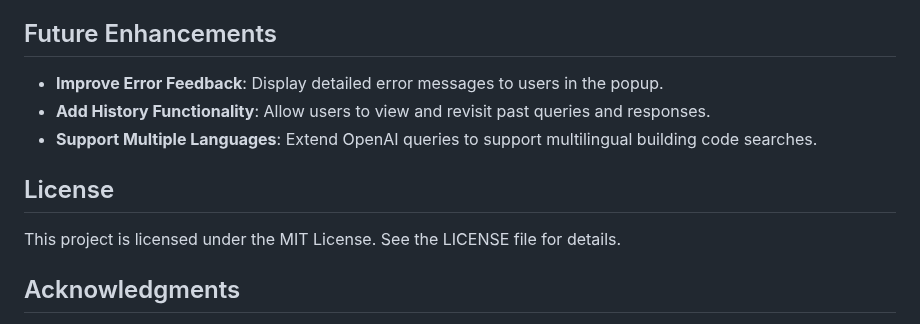
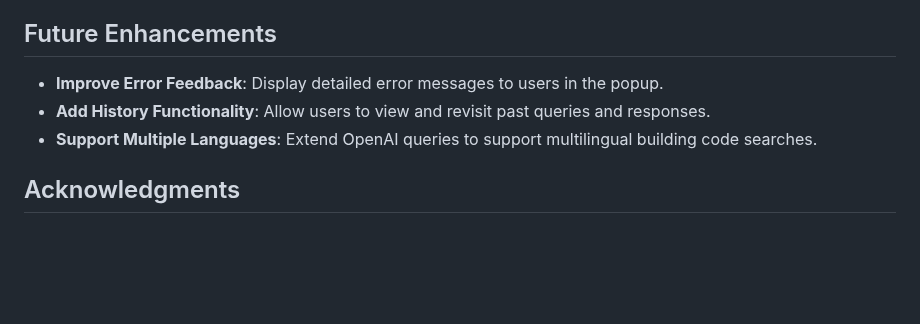
Before and after one commit to Ya7eng/Final_Project, a Markdown page: README.md, the part around the change. Rendered like a GitHub page; blank space fills up the shorter version.

```diff
--- a/README.md
+++ b/README.md
@@ -102,10 +102,6 @@ The extension uses OpenAI's `gpt-3.5-turbo` model to process queries. Responses
 - **Add History Functionality**: Allow users to view and revisit past queries and responses.
 - **Support Multiple Languages**: Extend OpenAI queries to support multilingual building code searches.
 
-## License
-
-This project is licensed under the MIT License. See the LICENSE file for details.
-
 ## Acknowledgments
 
 - OpenAI for the GPT-3.5-turbo model.
```
